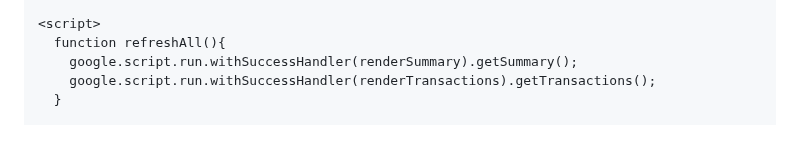
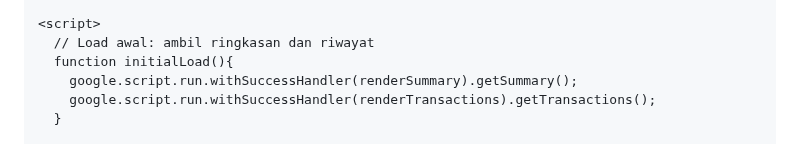
Before and after one commit to aprilianati-source/TPQ_DarulArqam, a Markdown page: README.md, the part around one of its changes. Drawn GitHub-style.

```diff
--- a/README.md
+++ b/README.md
@@ -54,7 +54,8 @@
     </div>
 
     <script>
-      function refreshAll(){
+      // Load awal: ambil ringkasan dan riwayat
+      function initialLoad(){
         google.script.run.withSuccessHandler(renderSummary).getSummary();
         google.script.run.withSuccessHandler(renderTransactions).getTransactions();
       }
```
Also changed, not shown: other parts of README.md (+43 -20 lines).
